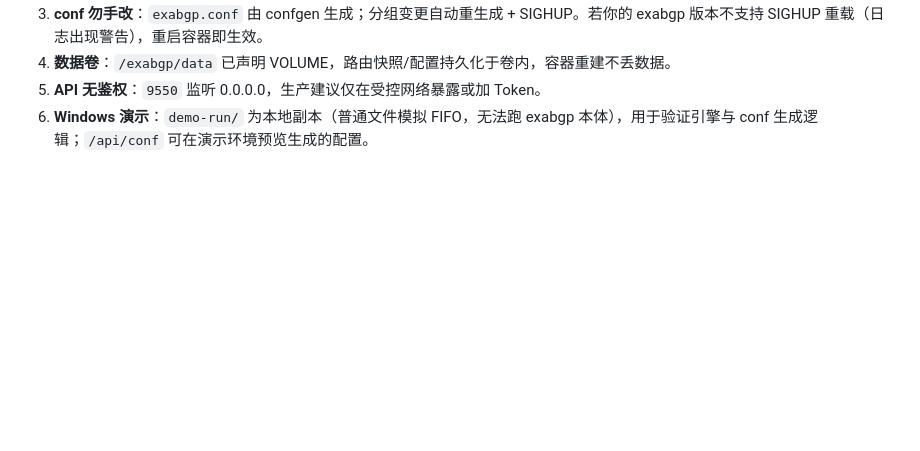
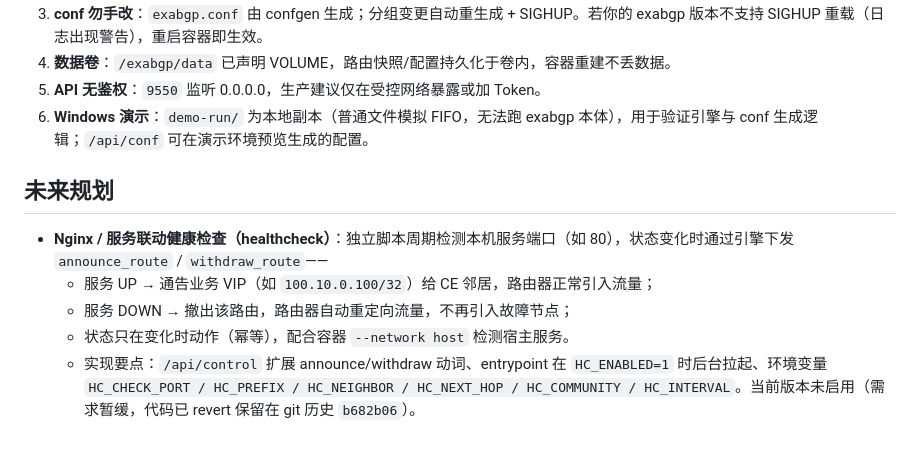
Before and after one commit to TaylorGotIT/ExaBGP, a Markdown page: v6/README-v6.md, the part around the change. Rendered like a GitHub page; blank space fills up the shorter version.

Commit message:
v6: 撤销 Nginx 服务联动(healthcheck 需求暂缓, revert b682b06); README 新增未来规划章节记录该方案

```diff
--- a/v6/README-v6.md
+++ b/v6/README-v6.md
@@ -144,3 +144,11 @@ neighbor <邻居IP> {
 4. **数据卷**：`/exabgp/data` 已声明 VOLUME，路由快照/配置持久化于卷内，容器重建不丢数据。
 5. **API 无鉴权**：`9550` 监听 0.0.0.0，生产建议仅在受控网络暴露或加 Token。
 6. **Windows 演示**：`demo-run/` 为本地副本（普通文件模拟 FIFO，无法跑 exabgp 本体），用于验证引擎与 conf 生成逻辑；`/api/conf` 可在演示环境预览生成的配置。
+
+## 未来规划
+
+- **Nginx / 服务联动健康检查（healthcheck）**：独立脚本周期检测本机服务端口（如 80），状态变化时通过引擎下发 `announce_route` / `withdraw_route`——
+  - 服务 UP → 通告业务 VIP（如 `100.10.0.100/32`）给 CE 邻居，路由器正常引入流量；
+  - 服务 DOWN → 撤出该路由，路由器自动重定向流量，不再引入故障节点；
+  - 状态只在变化时动作（幂等），配合容器 `--network host` 检测宿主服务。
+  - 实现要点：`/api/control` 扩展 announce/withdraw 动词、entrypoint 在 `HC_ENABLED=1` 时后台拉起、环境变量 `HC_CHECK_PORT / HC_PREFIX / HC_NEIGHBOR / HC_NEXT_HOP / HC_COMMUNITY / HC_INTERVAL`。当前版本未启用（需求暂缓，代码已 revert 保留在 git 历史 `b682b06`）。
```
